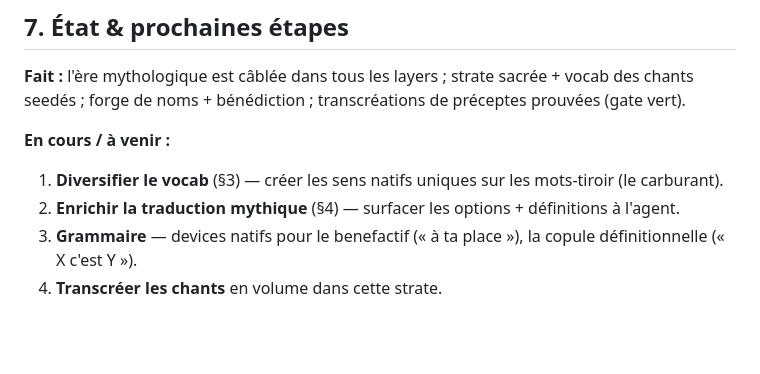
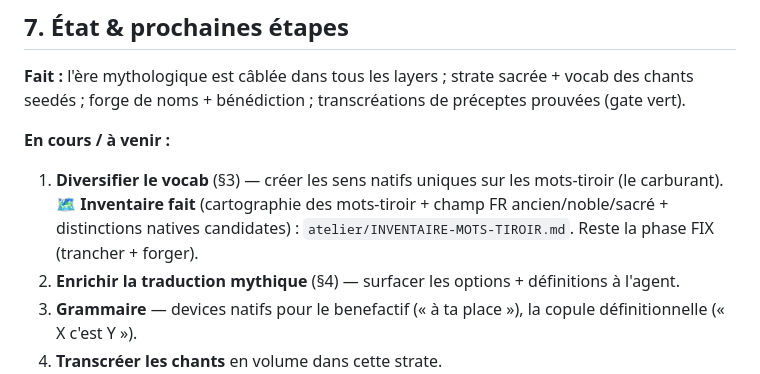
Before and after one commit to AlexisTrouve/confluent, a Markdown page: docs/langue/06-CONFLUENT-MYTHIQUE.md, the part around the change. Rendered like a GitHub page; blank space fills up the shorter version.

Commit message:
Atelier : inventaire des mots-tiroir (phase MAPPING) — cartographie pour la diversification native.
Cartographie de ~19 mots-tiroir de contenu (forme Confluent surchargée → N concepts FR distincts), établie
par 5 agents en parallèle (chacun a vérifié le corpus réel). Pour chaque mot : champ sémantique FR
(moderne + ANCIEN + NOBLE + SACRÉ) comme gisement, puis distinctions NATIVES candidates (ancrées Regard⚔️Vide,
JAMAIS calquées sur le français). AUCUNE forme forgée (phase FIX plus tard).

doc : docs/langue/atelier/INVENTAIRE-MOTS-TIROIR.md
- Synthèse transversale actionnable : pivot natif récurrent (tenu-par-le-Regard ⚔️ retombant-au-Vide) ;
  redondances brutes (konu/zakis ; nutu/muki) ; fausses redondances (sekam/silumi ; tovak/nekan) ; fusions
  légitimes à garder ; frontières déjà actées au canon ; distinctions à plus haute valeur.
- Détail par champ : Perception&Connaissance (mirak, sili, sekam/silumi) ; Garde/Parole/Action ;
  Existence&Cosmos (tuli, buka, samo, zeru, ena) ; Mal/Antagonisme/Souillure (zoka, taku, paka, selu) ;
  Corps/Nourriture/Image/Mouvement (kasi, nutu/muki, kova, tekis).
+ pointeur depuis 06-CONFLUENT-MYTHIQUE.md.

Co-Authored-By: Claude Opus 4.8 (1M context) <noreply@anthropic.com>

```diff
--- a/docs/langue/06-CONFLUENT-MYTHIQUE.md
+++ b/docs/langue/06-CONFLUENT-MYTHIQUE.md
@@ -136,7 +136,7 @@ Détail : voir l'architecture du traducteur dans `../../CLAUDE.md` et `../../Con
 forge de noms + bénédiction ; transcréations de préceptes prouvées (gate vert).
 
 **En cours / à venir :**
-1. **Diversifier le vocab** (§3) — créer les sens natifs uniques sur les mots-tiroir (le carburant).
+1. **Diversifier le vocab** (§3) — créer les sens natifs uniques sur les mots-tiroir (le carburant). 🗺️ **Inventaire fait** (cartographie des mots-tiroir + champ FR ancien/noble/sacré + distinctions natives candidates) : `atelier/INVENTAIRE-MOTS-TIROIR.md`. Reste la phase FIX (trancher + forger).
 2. **Enrichir la traduction mythique** (§4) — surfacer les options + définitions à l'agent.
 3. **Grammaire** — devices natifs pour le benefactif (« à ta place »), la copule définitionnelle (« X c'est Y »).
 4. **Transcréer les chants** en volume dans cette strate.
```
Also changed, not shown: 1 other file.
